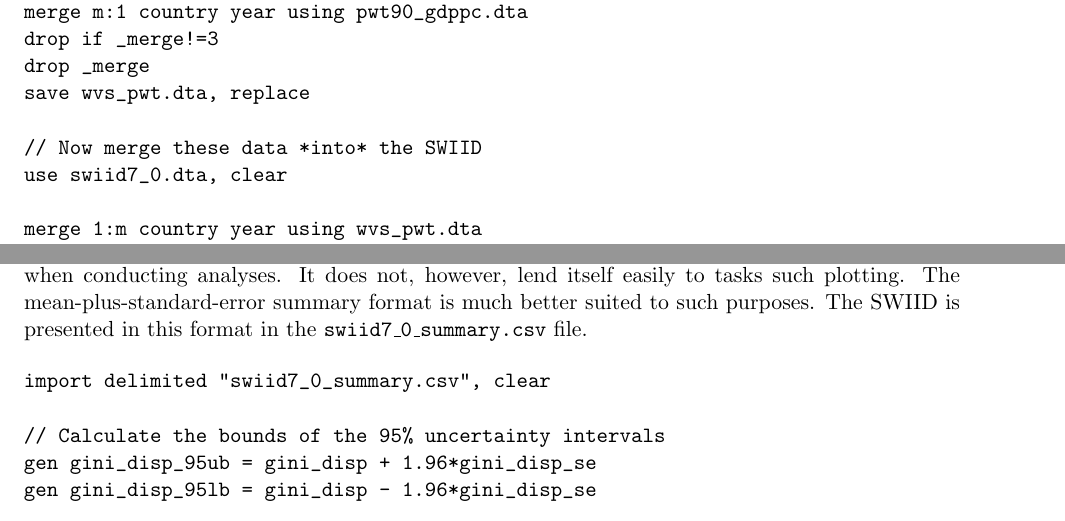
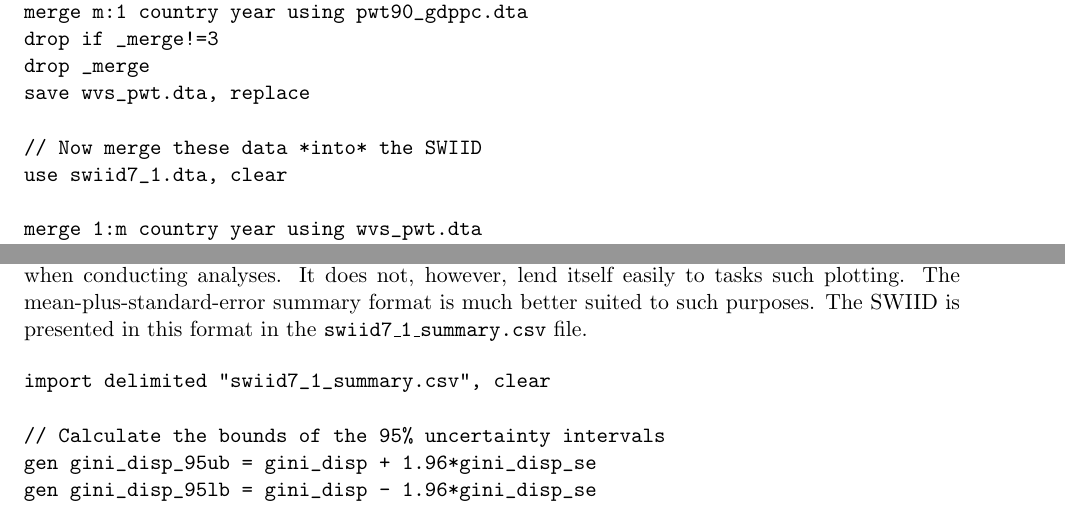
Before and after one commit to fsolt/swiid, a LaTeX document (vignette/stata_swiid.tex): two parts of pages 3 and 4 of 5, joined at a grey line, cut so that both start at the same text. The pictures show the PDF file vignette/stata_swiid.pdf that the author committed with the source.

Commit message:
revise for v7.1

```diff
--- a/vignette/stata_swiid.tex
+++ b/vignette/stata_swiid.tex
@@ -56,7 +56,7 @@ The four measures are:
 \end{itemize}
 
 \begin{verbatim}
-use swiid7_0.dta, clear
+use swiid7_1.dta, clear
 \end{verbatim}
 
 \section{Adding Variables}
@@ -105,7 +105,7 @@ drop _merge
 save wvs_pwt.dta, replace
 
 // Now merge these data *into* the SWIID
-use swiid7_0.dta, clear
+use swiid7_1.dta, clear
 
 merge 1:m country year using wvs_pwt.dta
 drop if _merge!=3
@@ -148,11 +148,11 @@ SWIID estimates into account when conducting analyses. It does not,
 however, lend itself easily to tasks such plotting. The
 mean-plus-standard-error summary format is much better suited to such
 purposes. The SWIID is presented in this format in the
-\texttt{swiid7\_0\_summary.csv} file.
+\texttt{swiid7\_1\_summary.csv} file.
 
 
 \begin{verbatim}
-import delimited "swiid7_0_summary.csv", clear
+import delimited "swiid7_1_summary.csv", clear
 
 // Calculate the bounds of the 95% uncertainty intervals
 gen gini_disp_95ub = gini_disp + 1.96*gini_disp_se
```
Also changed, not shown: vignette/stata_scatter.png, vignette/stata_swiid.pdf, vignette/stata_swiid.tex (8 more changed lines).
